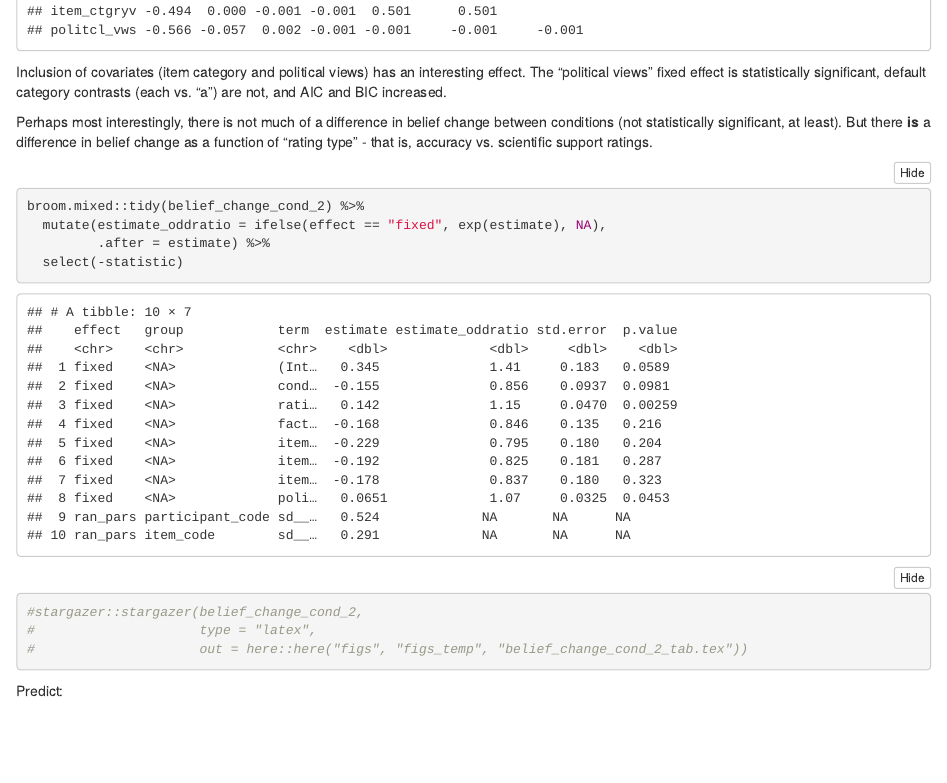
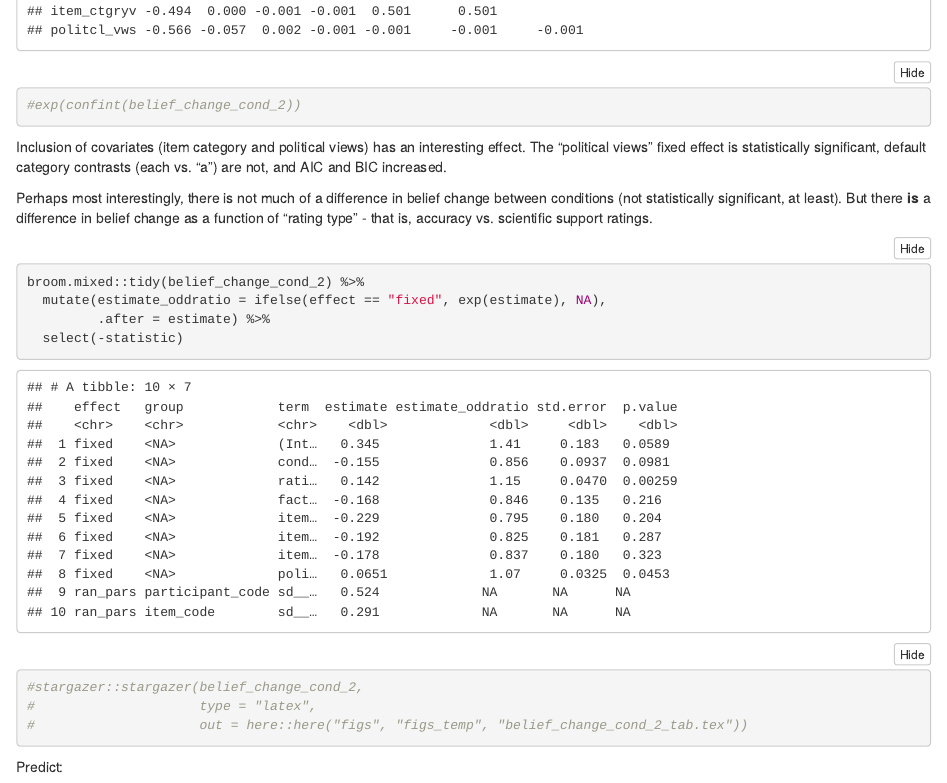
Before and after one commit to ggreeley/belief_synch_reanalysis_505, an R Markdown document (analysis/2011_11_analysis.Rmd): the page in a window 1100 px wide, from 16000 px down. Rendered offline with R 4.5, knitr and Pandoc, with nearby package versions; folded parts are opened; code that draws random numbers runs with fixed seeds of ours; some code elsewhere in the file could not run offline.

Commit message:
final commit prior to saving paper in repo

````diff
--- a/analysis/2011_11_analysis.Rmd
+++ b/analysis/2011_11_analysis.Rmd
@@ -427,6 +427,7 @@ belief_change_cond_2 <- glmer(rating_change ~ 1 +
                             data = belief_logit_dat)
 
 summary(belief_change_cond_2)
+#exp(confint(belief_change_cond_2))
 ```
 
 Inclusion of covariates (item category and political views) has an interesting effect. The "political views" fixed effect is statistically significant, default category contrasts (each vs. "a") are not, and AIC and BIC increased.
````
Also changed, not shown: analysis/2011_11_analysis.Rmd (1 more changed lines).
